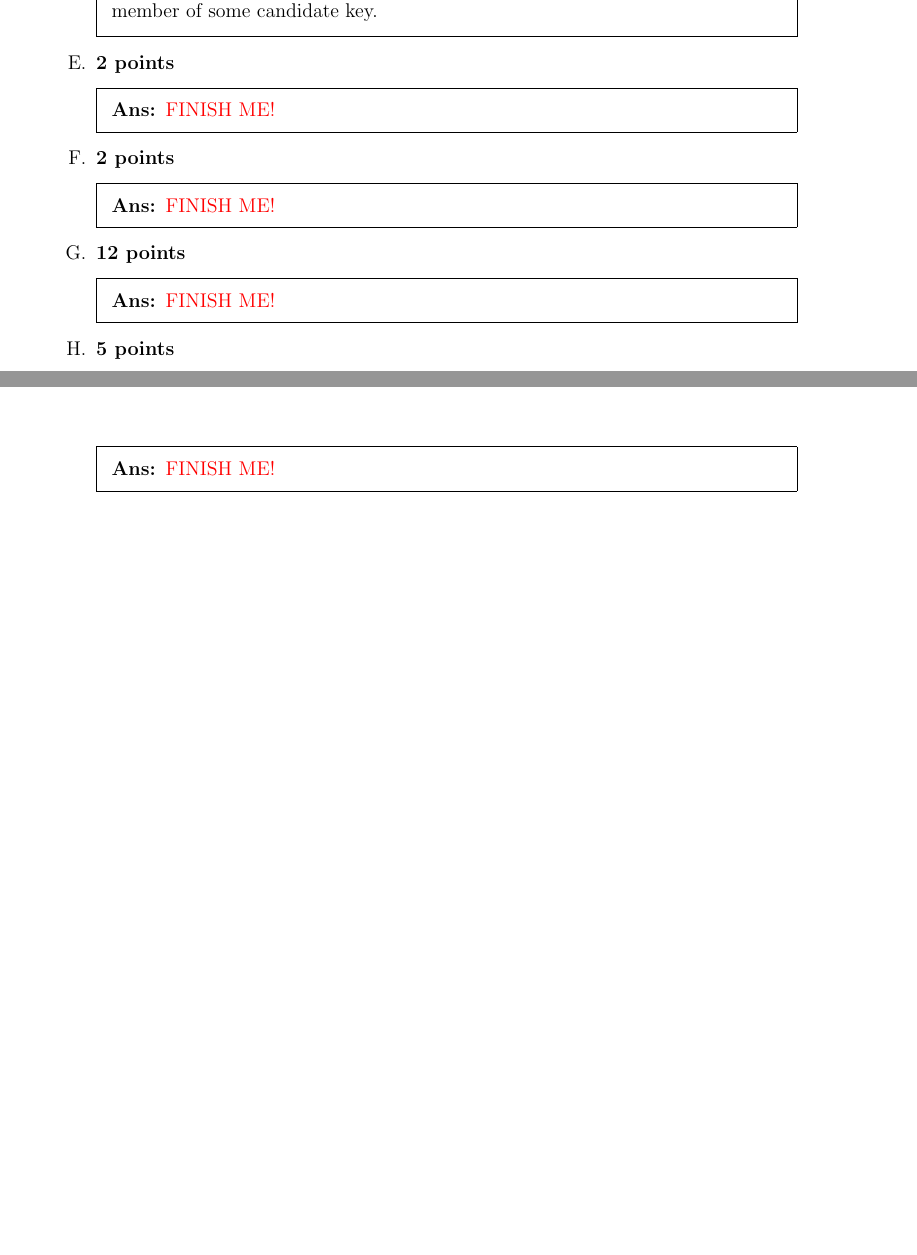
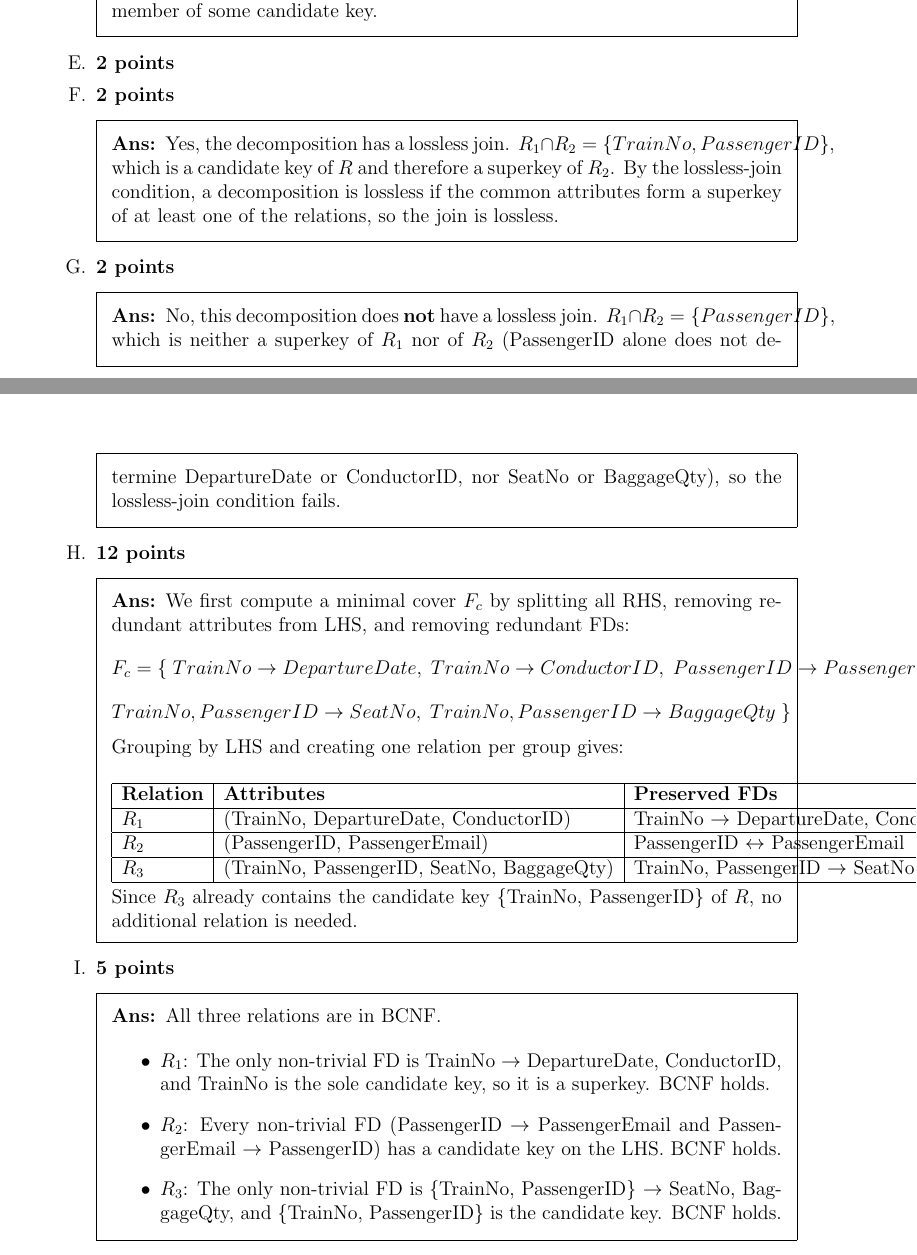
Before and after one commit to mustafarashide/spring26, a LaTeX problem sheet (cis4500/hw2/hw2.tex): two parts of pages 4 and 5 of 5, joined at a grey line, cut so that both start at the same text, the shorter picture padded with empty space. The pictures show the PDF file cis4500/hw2/hw2.pdf that the author committed with the source.

Commit message:
need to format latex properly

```diff
--- a/cis4500/hw2/hw2.tex
+++ b/cis4500/hw2/hw2.tex
@@ -179,20 +179,58 @@ All other dependencies satisfy 3NF because either the left-hand side is a superk
 the right-hand side attribute is a member of some candidate key.
 \end{solution}
     \part \textbf{2 points}
-    \begin{solution}
-      \textcolor{red}{FINISH ME!}
-    \end{solution}
     \part \textbf{2 points}
 \begin{solution}
-      \textcolor{red}{FINISH ME!}
+Yes, the decomposition has a lossless join. $R_1 \cap R_2 = \{\text{TrainNo, PassengerID}\}$, which is a candidate key of $R$ and therefore a superkey of $R_2$. By the lossless-join condition, a decomposition is lossless if the common attributes form a superkey of at least one of the relations, so the join is lossless.
 \end{solution}
+
+\part \textbf{2 points}
+\begin{solution}
+No, this decomposition does \textbf{not} have a lossless join. $R_1 \cap R_2 = \{\text{PassengerID}\}$, which is neither a superkey of $R_1$ nor of $R_2$ (PassengerID alone does not determine DepartureDate or ConductorID, nor SeatNo or BaggageQty), so the lossless-join condition fails.
+\end{solution}
+
 \part \textbf{12 points}
 \begin{solution}
-      \textcolor{red}{FINISH ME!}
+We first compute a minimal cover $F_c$ by splitting all RHS, removing redundant attributes from LHS, and removing redundant FDs:
+\[
+F_c = \{\;
+\text{TrainNo} \to \text{DepartureDate},\;
+\text{TrainNo} \to \text{ConductorID},\;
+\text{PassengerID} \to \text{PassengerEmail},\;
+\text{PassengerEmail} \to \text{PassengerID},\;
+\]
+\[
+\text{TrainNo, PassengerID} \to \text{SeatNo},\;
+\text{TrainNo, PassengerID} \to \text{BaggageQty}
+\;\}
+\]
+Grouping by LHS and creating one relation per group gives:
+
+\begin{center}
+\begin{tabular}{|l|l|l|l|}
+\hline
+\textbf{Relation} & \textbf{Attributes} & \textbf{Preserved FDs} & \textbf{Candidate Key(s)} \\
+\hline
+$R_1$ & (TrainNo, DepartureDate, ConductorID) & TrainNo $\to$ DepartureDate, ConductorID & \{TrainNo\} \\
+\hline
+$R_2$ & (PassengerID, PassengerEmail) & PassengerID $\leftrightarrow$ PassengerEmail & \{PassengerID\}, \{PassengerEmail\} \\
+\hline
+$R_3$ & (TrainNo, PassengerID, SeatNo, BaggageQty) & TrainNo, PassengerID $\to$ SeatNo, BaggageQty & \{TrainNo, PassengerID\} \\
+\hline
+\end{tabular}
+\end{center}
+
+Since $R_3$ already contains the candidate key \{TrainNo, PassengerID\} of $R$, no additional relation is needed.
 \end{solution}
+
 \part \textbf{5 points}
 \begin{solution}
-      \textcolor{red}{FINISH ME!}
+All three relations are in BCNF.
+\begin{itemize}
+    \item $R_1$: The only non-trivial FD is TrainNo $\to$ DepartureDate, ConductorID, and TrainNo is the sole candidate key, so it is a superkey. BCNF holds. \checkmark
+    \item $R_2$: Every non-trivial FD (PassengerID $\to$ PassengerEmail and PassengerEmail $\to$ PassengerID) has a candidate key on the LHS. BCNF holds. \checkmark
+    \item $R_3$: The only non-trivial FD is \{TrainNo, PassengerID\} $\to$ SeatNo, BaggageQty, and \{TrainNo, PassengerID\} is the candidate key. BCNF holds. \checkmark
+\end{itemize}
 \end{solution}
   \end{parts}
 \end{questions}
```
Also changed, not shown: cis4500/hw2/hw2.pdf. Lines whose indentation alone changed are shown as unchanged.
